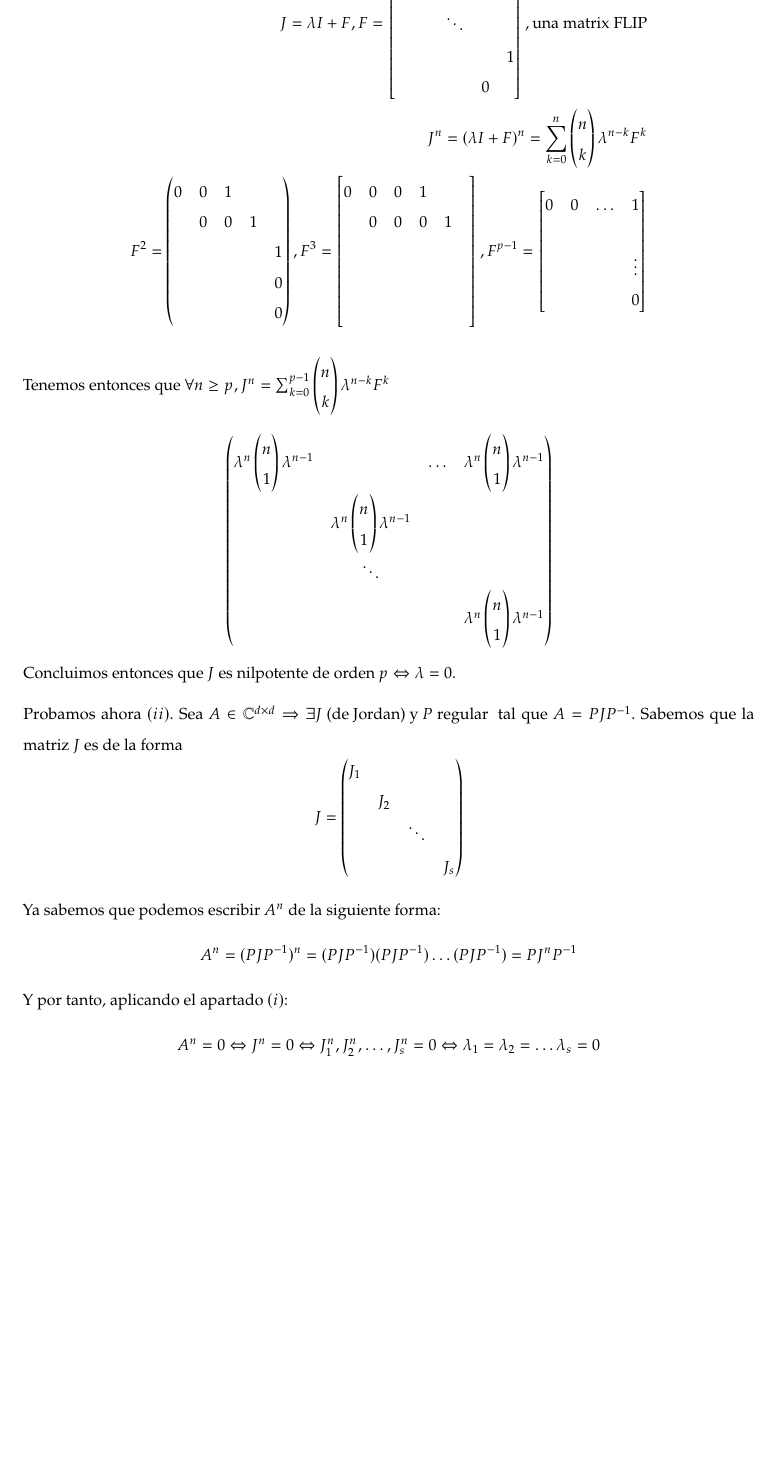
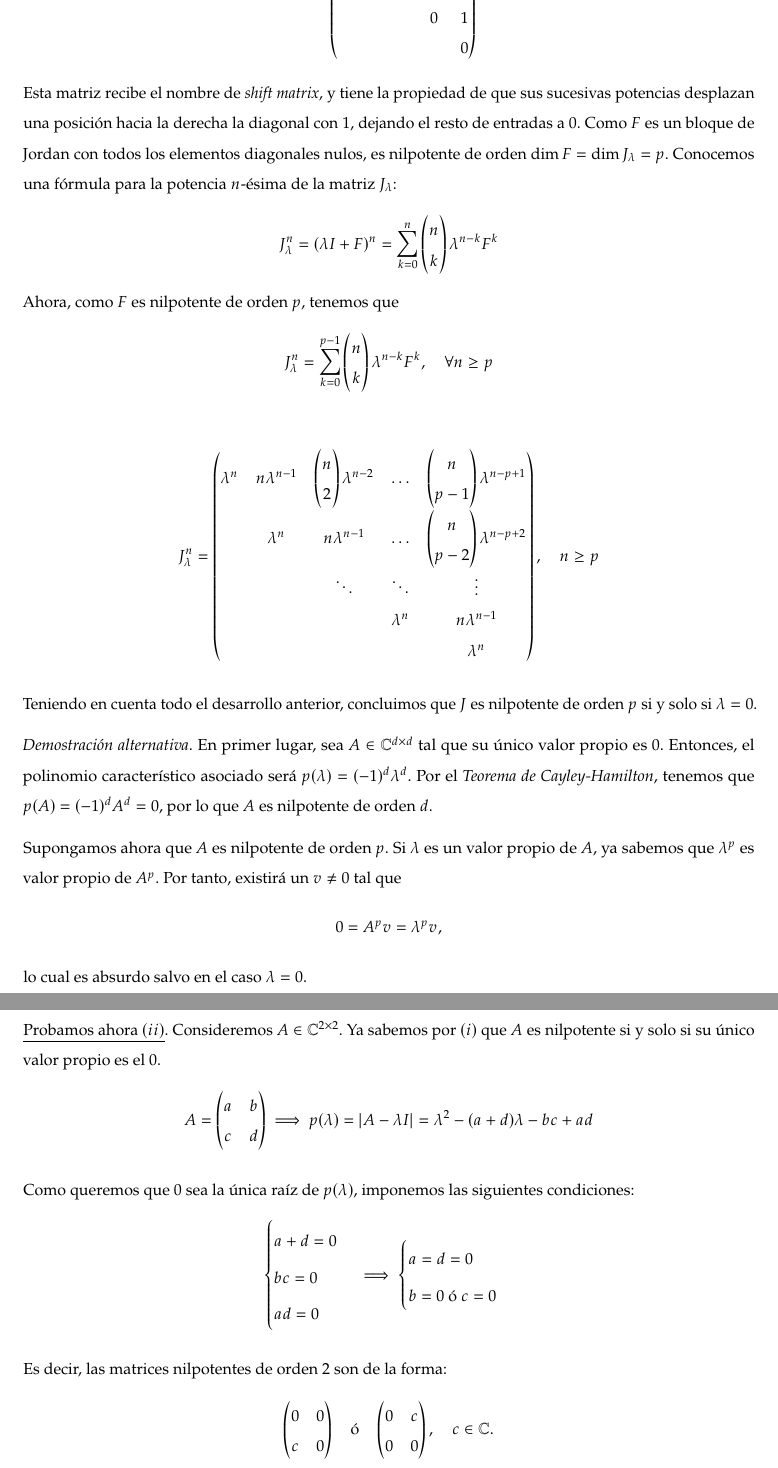
Before and after one commit to libreim/apuntesDGIIM, a LaTeX document (Modelos Matemáticos I/Ejercicios.tex): part of page 20 of 20 before the commit and two parts of pages 20 and 21 of 21 after it, the two joined at a grey line, cut at the place of the change, the shorter picture padded with empty space. Compiled offline with pdfLaTeX.

Commit message:
MM: revisión última clase, apuntes y ejercicios

```diff
--- a/Modelos Matemáticos I/Ejercicios.tex
+++ b/Modelos Matemáticos I/Ejercicios.tex
@@ -209,6 +209,9 @@
 
 % Aumentar el tamaño del interlineado
 \linespread{1.3}
+
+% Numerar las ecuaciones del entorno {equation} con respecto a las secciones
+\numberwithin{equation}{section}
 
 %---------------------------------------------------------------------------
 %   COMANDOS PERSONALIZADOS
@@ -1319,73 +1336,66 @@ $$\begin{cases} \overline{x_0} = c_1 + c_2 = 1\\ \overline{x_1} = c_1(1+\sqrt{2}
+	& & & 0 & 1 \\
+	& & & & 0
+\end{pmatrix}$$
+
+Esta matriz recibe el nombre de \textit{shift matrix}, y tiene la propiedad de que sus sucesivas potencias desplazan una posición hacia la derecha la diagonal con $1$, dejando el resto de entradas a $0$. Como $F$ es un bloque de Jordan con todos los elementos diagonales nulos, es nilpotente de orden $\dim F = \dim J_\lambda = p$. Conocemos una fórmula para la potencia $n$-ésima de la matriz $J_\lambda$: $$ J_\lambda^n = (\lambda I + F)^n = \sum^{n}_{k=0} \begin{pmatrix}
+                n \\
+                k
+            \end{pmatrix} \lambda^{n-k} F^k$$
+%%% TODO: ¿De dónde sale la fórmula?
+        Ahora, como $F$ es nilpotente de orden $p$, tenemos que $$ J_\lambda^n = \sum^{p-1}_{k=0} \begin{pmatrix}
+            n \\
+            k
+        \end{pmatrix} \lambda^{n-k} F^k, \quad  \forall n \geq p $$
 
         \begin{align*}
             \label{}
-            J = \lambda I + F , F = \begin{bmatrix}
-                0 & 1 & & & \\
-                  & 0 & 1 & & \\
-                  & & \ddots & & \\
-                & & & & 1 \\
-                & & & 0 &
-            \end{bmatrix}, \text{una matrix FLIP} \\
-            J^n = (\lambda I + F)^n = \sum^{n}_{k=0} \begin{pmatrix}
-                n \\
-                k
-            \end{pmatrix} \lambda^{n-k} F^k \\
-            F^2 = \begin{pmatrix}
-                0 & 0 & 1 & & \\
-                  & 0 & 0 & 1 & \\
-                  & & & & 1 \\
-                  & & & & 0 \\
-                  & & & & 0
-            \end{pmatrix}, F^3 = \begin{bmatrix}
-                0 & 0 & 0 & 1 & & \\
-                 & 0 & 0 & 0 & 1 \\
-                 & & & & & \\
-                 & & & & & \\
-                 & && & &
-            \end{bmatrix}, F^{p-1} = \begin{bmatrix}
-                0 & 0 & \hdots& 1 \\
-                  & & & \\
-                  & & & \vdots \\
-                  & & & 0
-            \end{bmatrix}
+                J^n_\lambda =
+            \begin{pmatrix}
+                \lambda^n & n\lambda^{n-1} & \begin{pmatrix}
+                n\\
+                2
+\end{pmatrix} \lambda^{n-2} & \hdots & \begin{pmatrix}
+                    n \\
+                    p-1
+                \end{pmatrix} \lambda^{n-p +1} \\
+                 & \lambda^n & n\lambda^{n-1} & \hdots & \begin{pmatrix}
+	        n\\
+	        p-2
+\end{pmatrix} \lambda^{n-p+2}\\
+                                             &  & \ddots & \ddots & \vdots \\
+                                            & & & \lambda^n & n\lambda^{n-1}\\
+                                            & & & & \lambda^n
+            \end{pmatrix},\quad n \ge p
         \end{align*}
 
-        Tenemos entonces que $\forall n \geq p, J^n = \sum^{p-1}_{k=0} \begin{pmatrix}
-            n \\
-            k
-        \end{pmatrix} \lambda^{n-k} F^k$
-        \begin{align*}
-            \label{}
-            \begin{pmatrix}
-                \lambda^n \begin{pmatrix}
-                    n \\
-                    1
-                \end{pmatrix} \lambda^{n-1} & & \hdots & \lambda^n \begin{pmatrix}
-                    n \\
-                    1
-                \end{pmatrix} \lambda^{n-1} \\
-                & \lambda^n \begin{pmatrix}
-                    n \\
-                    1
-                \end{pmatrix} \lambda^{n-1} & & \\
-                                            & \ddots & & \\
-                                            & & & \lambda^n \begin{pmatrix}
-                    n \\
-                    1
-                \end{pmatrix} \lambda^{n-1}
-            \end{pmatrix}
-        \end{align*}
-        Concluimos entonces que $J$ es nilpotente de orden $p \Leftrightarrow \lambda = 0$.
+        Teniendo en cuenta todo el desarrollo anterior, concluimos que $J$ es nilpotente de orden $p$ si y solo si $\lambda = 0$.
 
-        Probamos ahora $(ii)$. Sea $A \in \mathbb C^{d \times d} \Rightarrow \exists J \text{ (de Jordan) y } P \text{ regular }$ tal que $A = PJP^{-1}$. Sabemos que la matriz $J$ es de la forma $$ J= \begin{pmatrix}
-            J_1 & & & \\
-                & J_2 & & \\
-                & & \ddots & \\
-                & & & J_s
-        \end{pmatrix}$$
+        \textit{Demostración alternativa}. En primer lugar, sea $A \in \mathbb{C}^{d\times d}$ tal que su único valor propio es $0$. Entonces, el polinomio característico asociado será $p(\lambda) = (-1)^d\lambda^d$. Por el \textit{Teorema de Cayley-Hamilton}, tenemos que $p(A) = (-1)^dA^d = 0$, por lo que $A$ es nilpotente de orden $d$.
 
-Ya sabemos que podemos escribir $A^n$ de la siguiente forma: $$A^n = (PJP^{-1})^n = (PJP^{-1})(PJP^{-1}) \hdots (PJP^{-1}) = PJ^nP^{-1}$$
-Y por tanto, aplicando el apartado $(i)$:
-        $$A^n = 0 \Leftrightarrow J^n = 0 \Leftrightarrow J^n_1, J^n_2, \hdots, J^n_s = 0 \Leftrightarrow \lambda_1 = \lambda_2 = \hdots \lambda_s = 0$$
+        Supongamos ahora que $A$ es nilpotente de orden $p$. Si $\lambda$ es un valor propio de $A$, ya sabemos que $\lambda^p$ es valor propio de $A^p$. Por tanto, existirá un $v \neq 0$ tal que $$ 0 = A^p v =  \lambda^p v,$$ lo cual es absurdo salvo en el caso $\lambda = 0$.
+
+        \underline{Probamos ahora $(ii)$}. Consideremos $A \in \mathbb{C}^{2\times 2}$. Ya sabemos por $(i)$ que $A$ es nilpotente si y solo si su único valor propio es el $0$. $$A = \begin{pmatrix}
+        a & b\\
+        c & d
+\end{pmatrix} \implies p(\lambda) = |A - \lambda I| = \lambda^2 - (a+d)\lambda - bc + ad$$
+
+Como queremos que $0$ sea la única raíz de $p(\lambda)$, imponemos las siguientes condiciones: $$\begin{cases}
+	a + d = 0\\
+	bc = 0\\
+	ad = 0
+\end{cases} \implies
+\begin{cases}
+	a = d = 0\\
+	b = 0 \text{ ó } c = 0
+\end{cases}$$
+
+Es decir, las matrices nilpotentes de orden $2$ son de la forma: $$\begin{pmatrix}
+0 & 0\\
+c & 0
+\end{pmatrix} \quad \text{ó} \quad
+\begin{pmatrix}
+0 & c\\
+0 & 0
+\end{pmatrix}, \quad c \in \mathbb{C}.$$
     \end{sol}
     \end{document}
```
Also changed, not shown: Modelos Matemáticos I/apuntes.tex (+29 -18 lines), Modelos Matemáticos I/Ejercicios.tex (48 more changed lines).
